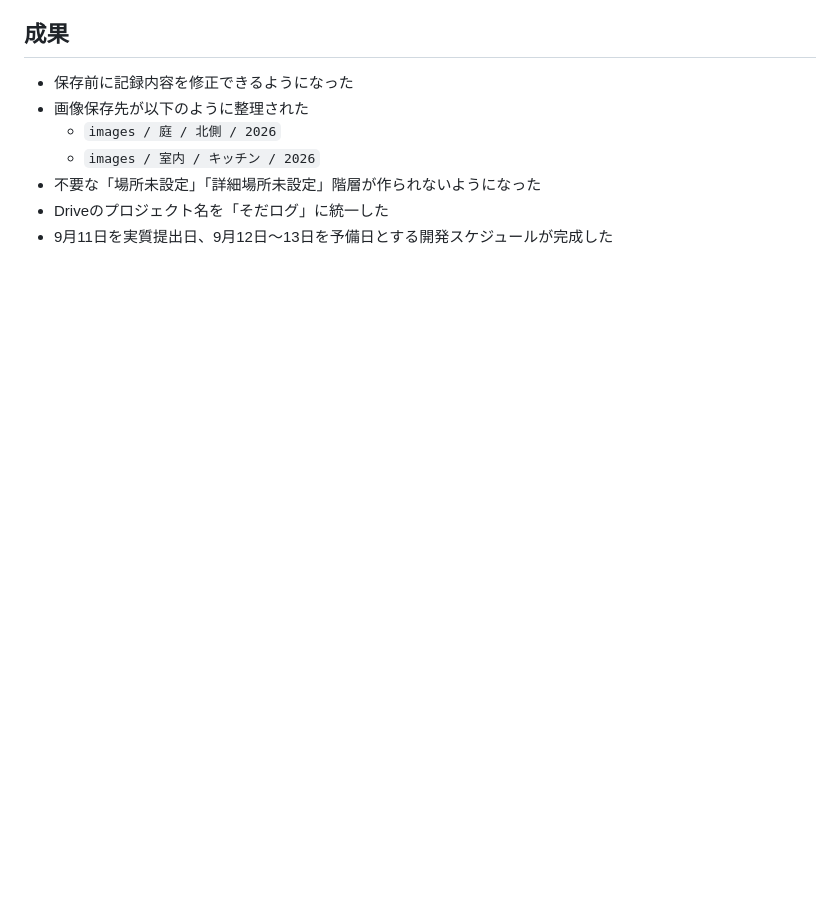
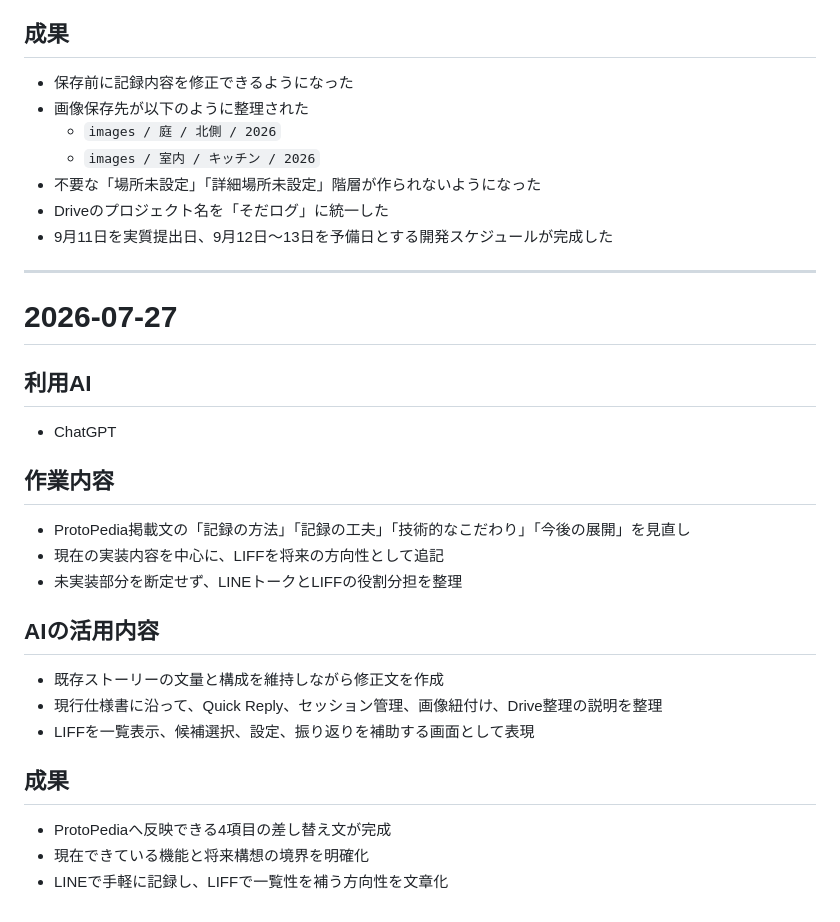
Before and after one commit to SUI-SUI-SUUUI/sodalog, a Markdown page: docs/ai-usage-log.md, the part around the change. GitHub-like rendering; blank space fills up the shorter version.

Commit message:
7/27_修正

```diff
--- a/docs/ai-usage-log.md
+++ b/docs/ai-usage-log.md
@@ -365,3 +365,29 @@ LINE公式アカウントから園芸記録を登録・確認できるMVPを整
 - 不要な「場所未設定」「詳細場所未設定」階層が作られないようになった
 - Driveのプロジェクト名を「そだログ」に統一した
 - 9月11日を実質提出日、9月12日～13日を予備日とする開発スケジュールが完成した
+
+---
+
+# 2026-07-27
+
+## 利用AI
+
+- ChatGPT
+
+## 作業内容
+
+- ProtoPedia掲載文の「記録の方法」「記録の工夫」「技術的なこだわり」「今後の展開」を見直し
+- 現在の実装内容を中心に、LIFFを将来の方向性として追記
+- 未実装部分を断定せず、LINEトークとLIFFの役割分担を整理
+
+## AIの活用内容
+
+- 既存ストーリーの文量と構成を維持しながら修正文を作成
+- 現行仕様書に沿って、Quick Reply、セッション管理、画像紐付け、Drive整理の説明を整理
+- LIFFを一覧表示、候補選択、設定、振り返りを補助する画面として表現
+
+## 成果
+
+- ProtoPediaへ反映できる4項目の差し替え文が完成
+- 現在できている機能と将来構想の境界を明確化
+- LINEで手軽に記録し、LIFFで一覧性を補う方向性を文章化
```
